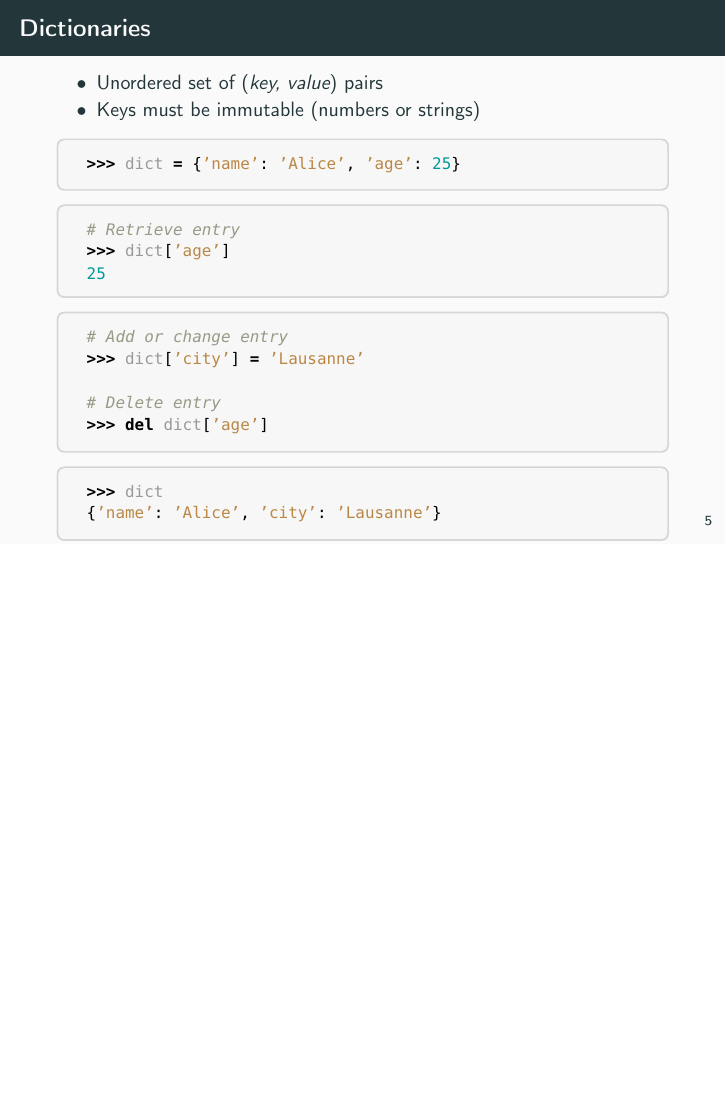
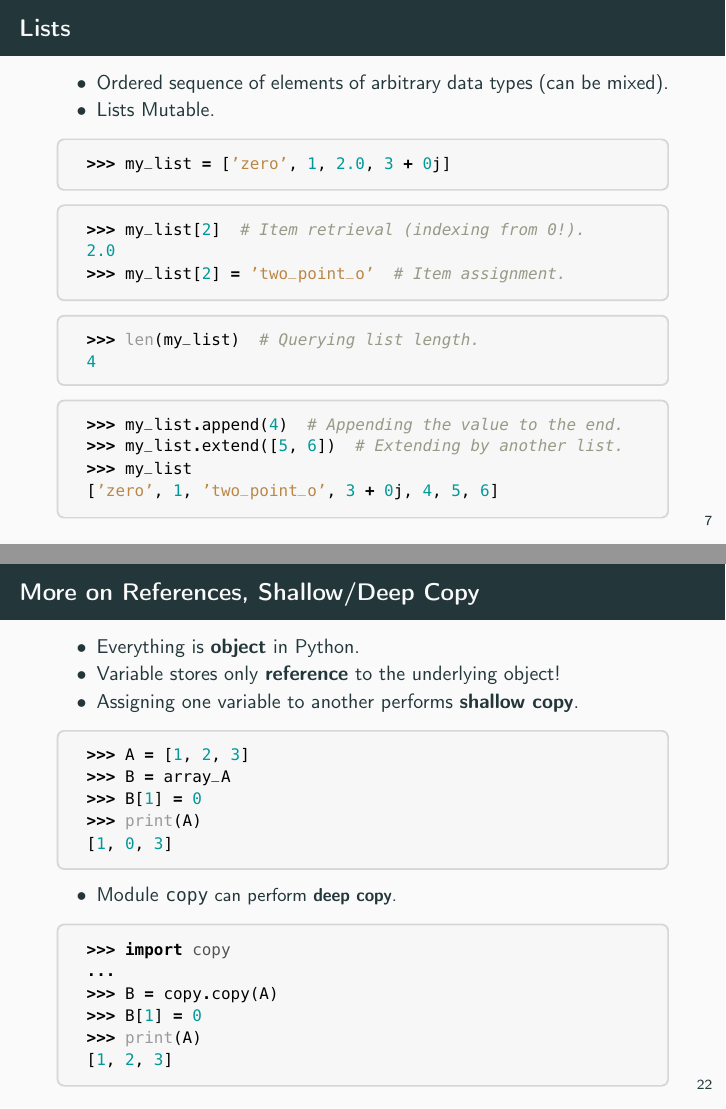
Before and after one commit to bednarikjan/CS328_Numerical_Methods_for_Visual_Computing, LaTeX slides (lectures/01_python/01_python.tex): page 22 of 60 before the commit and pages 31 and 80 of 84 after it, the two joined at a grey line, the shorter picture padded with empty space. Compiled offline with pdfLaTeX.

Commit message:
Added slides covering basics about data types, partially covered lists

```diff
--- a/lectures/01_python/01_python.tex
+++ b/lectures/01_python/01_python.tex
@@ -181,12 +218,49 @@ Jan Bednarik}
 \section{Abstract Data Types}
 
 %%%%%%%%%%%%%%%%%%%%%%%%%%%%%%%%%%%%%%%%%%%%%%%%%%%%%%%%%%%%%%%%%%%%%%%%%%%%%
+\begin{frame}[fragile]{Lists}
+	\begin{itemize}
+		\item \pause Ordered sequence of elements of arbitrary data types (can be mixed).
+		\item \pause Lists Mutable.
+	\end{itemize}
 
+	\pause
+	\begin{pythoncode}
+	>>> my_list = ['zero', 1, 2.0, 3 + 0j]
+	\end{pythoncode}
+
+	\begin{pythoncode}
+		>>> my_list[2]  # Item retrieval (indexing from 0!).
+		2.0
+		>>> my_list[2] = 'two_point_o'  # Item assignment.
+	\end{pythoncode}
+
+	\begin{pythoncode}
+	>>> len(my_list)  # Querying list length.
+	4
+	\end{pythoncode}
+
+	\begin{pythoncode}
+		>>> my_list.append(4)  # Appending the value to the end.
+		>>> my_list.extend([5, 6])  # Extending by another list.
+		>>> my_list
+		['zero', 1, 'two_point_o', 3 + 0j, 4, 5, 6]
+	\end{pythoncode}
+\end{frame}
+
+%%%%%%%%%%%%%%%%%%%%%%%%%%%%%%%%%%%%%%%%%%%%%%%%%%%%%%%%%%%%%%%%%%%%%%%%%%%%%
+\begin{frame}[fragile]{Lists}
+
+
+
+\end{frame}
+
+%%%%%%%%%%%%%%%%%%%%%%%%%%%%%%%%%%%%%%%%%%%%%%%%%%%%%%%%%%%%%%%%%%%%%%%%%%%%%
 \begin{frame}[fragile]{Dictionaries}
 
     \begin{itemize}
         \item \pause Unordered set of (\emph{key, value}) pairs
-        \item \pause Keys must be immutable (numbers or strings)
+        \item \pause Keys must be immutable (numbers, strings, tuples)
     \end{itemize}
 
     \pause
@@ -570,6 +644,37 @@ Jan Bednarik}
 \end{frame}
 
 %%%%%%%%%%%%%%%%%%%%%%%%%%%%%%%%%%%%%%%%%%%%%%%%%%%%%%%%%%%%%%%%%%%%%%%%%%%%%
+\begin{frame}[fragile]{More on References, Shallow/Deep Copy}
+
+	\begin{itemize}
+		\item \pause Everything is \textbf{object} in Python.
+		\item \pause Variable stores only \textbf{reference} to the underlying object!
+		\item \pause Assigning one variable to another performs \textbf{shallow copy}.
+	\end{itemize}
+
+	\pause
+	\begin{pythoncode}
+		>>> A = [1, 2, 3]
+		>>> B = array_A
+		>>> B[1] = 0
+		>>> print(A)
+		[1, 0, 3]
+	\end{pythoncode}
+
+	\begin{itemize}
+		\item \pause Module \small{\texttt{copy}} can perform \textbf{deep copy}.
+	\end{itemize}
+	\begin{pythoncode}
+		>>> import copy
+		...
+		>>> B = copy.copy(A)
+		>>> B[1] = 0
+		>>> print(A)
+		[1, 2, 3]
+	\end{pythoncode}
+\end{frame}
+
+%%%%%%%%%%%%%%%%%%%%%%%%%%%%%%%%%%%%%%%%%%%%%%%%%%%%%%%%%%%%%%%%%%%%%%%%%%%%%
 
 \begin{frame}[fragile]{References}
 
```
Also changed, not shown: lectures/01_python/01_python.tex (79 more changed lines).
